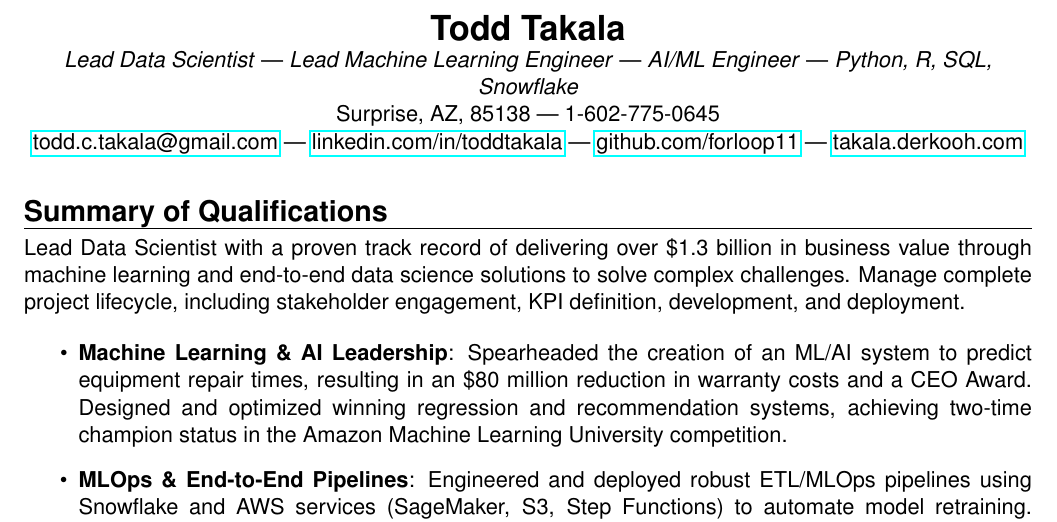
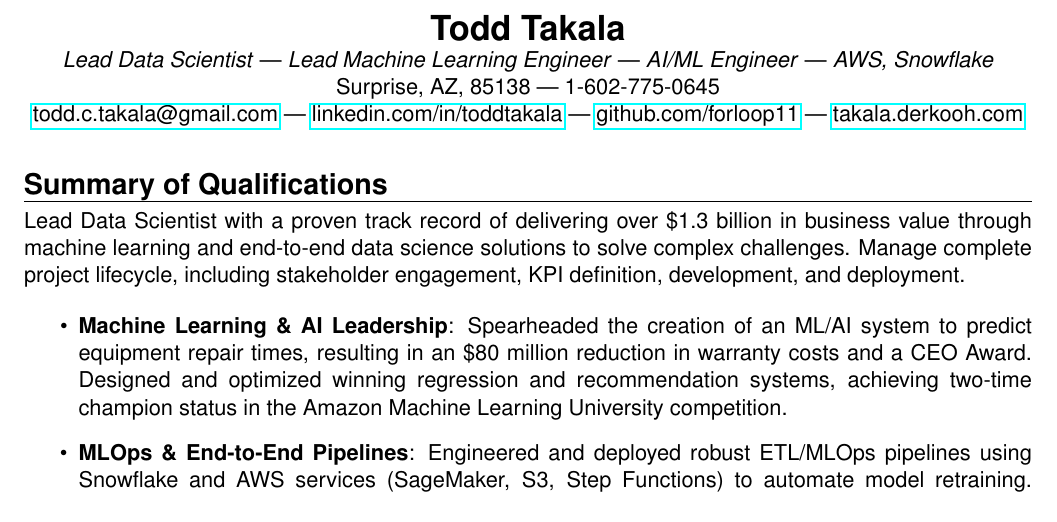
Before and after one commit to forloop11/resume-workshop, a LaTeX CV (todd_takala_resume.tex): part of page 1 of 2, cut so that both start at the same text. Compiled offline with pdfLaTeX.

Commit message:
Update todd_takala_resume.tex

```diff
--- a/todd_takala_resume.tex
+++ b/todd_takala_resume.tex
@@ -59,7 +59,7 @@
 % ----- NAME & CONTACT -----
 \begin{center}
     \textbf{\LARGE Todd Takala} \\
-    \textit{Lead Data Scientist} | \textit{Lead Machine Learning Engineer} | \textit{AI/ML Engineer} | \textit{Python, R, SQL, Snowflake} \\
+    \textit{Lead Data Scientist} | \textit{Lead Machine Learning Engineer} | \textit{AI/ML Engineer} | \textit{AWS, Snowflake} \\
     Surprise, AZ, 85138 | 1-602-775-0645 \\
     \href{mailto:todd.c.takala@gmail.com}{todd.c.takala@gmail.com} | \href{https://www.linkedin.com/in/toddtakala}{linkedin.com/in/toddtakala} | \href{https://www.github.com/forloop11}{github.com/forloop11} | \href{https://takala.derkooh.com/}{takala.derkooh.com}
 \end{center}
```
